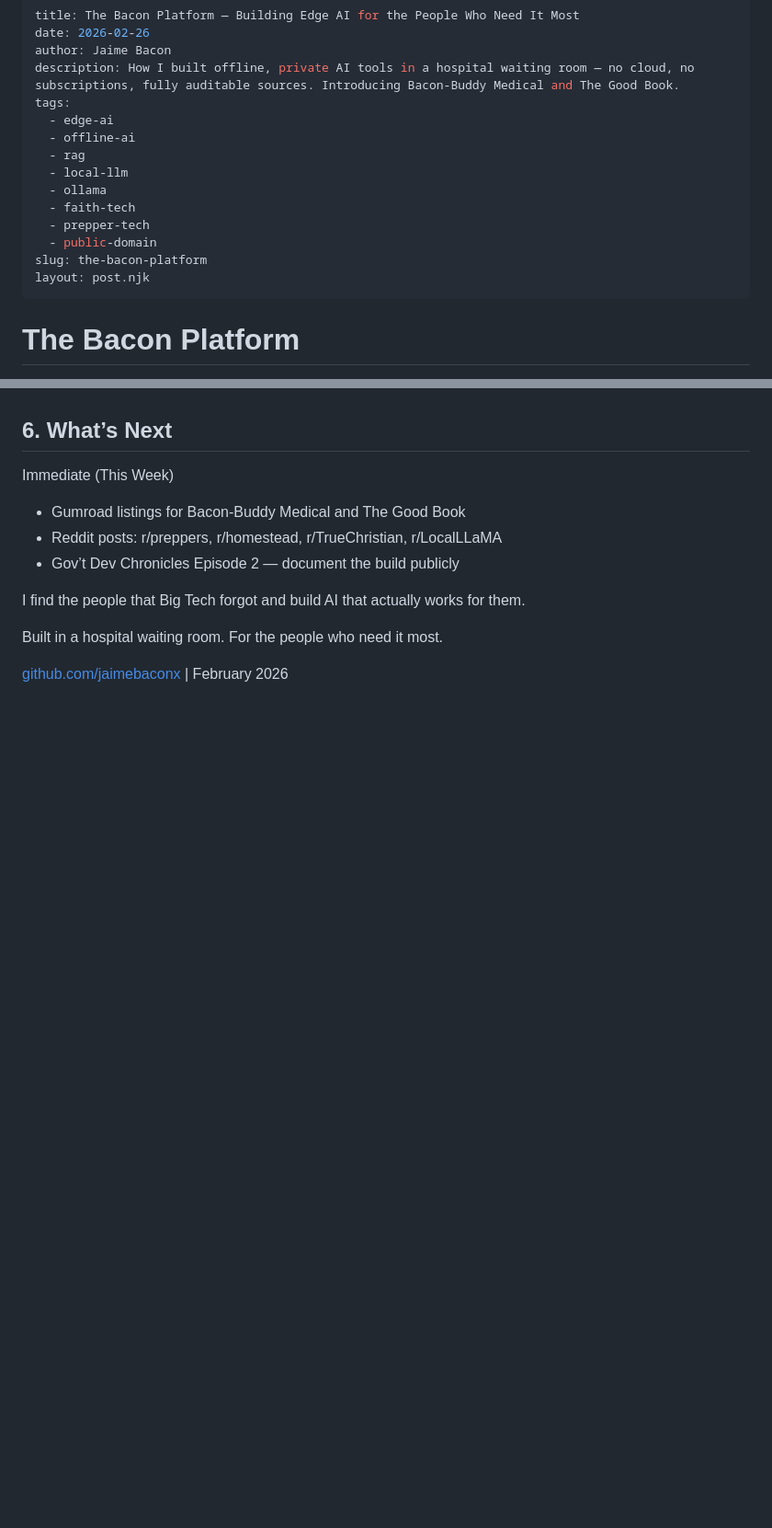
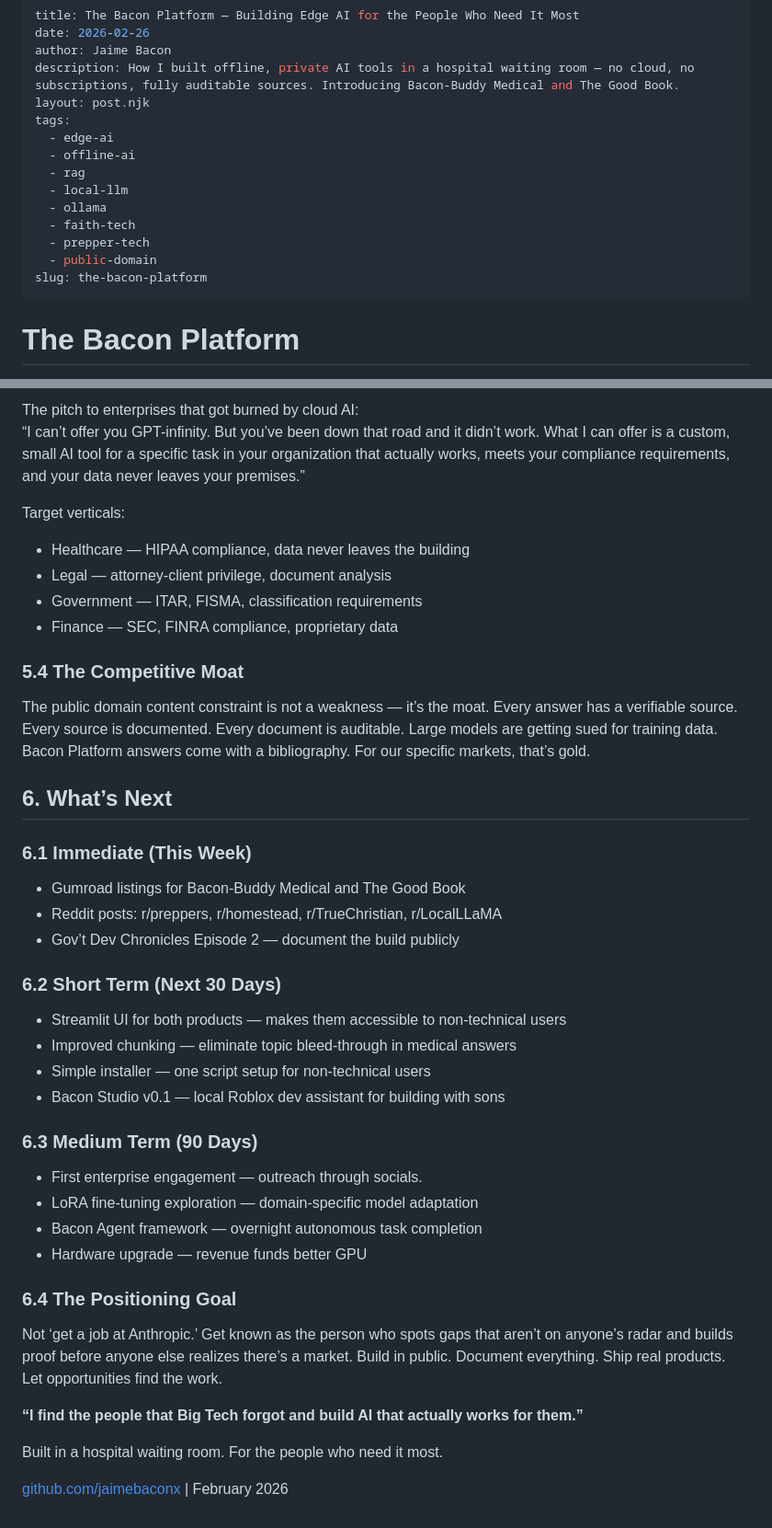
Before and after one commit to jaimebaconx/jaimebacon.com, a Markdown page: src/blog/2026-02-the-bacon-platform.md, 2 parts joined by grey strips. Shown at 92% size. Rendered like a GitHub page; blank space fills up the shorter version.

```diff
--- a/src/blog/2026-02-the-bacon-platform.md
+++ b/src/blog/2026-02-the-bacon-platform.md
@@ -3,6 +3,7 @@ title: The Bacon Platform — Building Edge AI for the People Who Need It Most
 date: 2026-02-26
 author: Jaime Bacon
 description: How I built offline, private AI tools in a hospital waiting room — no cloud, no subscriptions, fully auditable sources. Introducing Bacon-Buddy Medical and The Good Book.
+layout: post.njk
 tags:
   - edge-ai
   - offline-ai
@@ -13,7 +14,6 @@ tags:
   - prepper-tech
   - public-domain
 slug: the-bacon-platform
-layout: post.njk
 ---
 
 # The Bacon Platform
@@ -129,13 +175,44 @@ The Bacon Platform isn’t just about offline AI. It’s about a specific worldv
+The pitch to enterprises that got burned by cloud AI:
+“I can’t offer you GPT-infinity. But you’ve been down that road and it didn’t work. What I can offer is a custom, small AI tool for a specific task in your organization that actually works, meets your compliance requirements, and your data never leaves your premises.”
+
+Target verticals:
+
+- Healthcare — HIPAA compliance, data never leaves the building
+- Legal — attorney-client privilege, document analysis
+- Government — ITAR, FISMA, classification requirements
+- Finance — SEC, FINRA compliance, proprietary data
+
+### 5.4 The Competitive Moat
+
+The public domain content constraint is not a weakness — it’s the moat. Every answer has a verifiable source. Every source is documented. Every document is auditable. Large models are getting sued for training data. Bacon Platform answers come with a bibliography. For our specific markets, that’s gold.
 
 ## 6. What’s Next
 
-Immediate (This Week)
+### 6.1 Immediate (This Week)
 
 - Gumroad listings for Bacon-Buddy Medical and The Good Book
 - Reddit posts: r/preppers, r/homestead, r/TrueChristian, r/LocalLLaMA
 - Gov’t Dev Chronicles Episode 2 — document the build publicly
 
-I find the people that Big Tech forgot and build AI that actually works for them.
+### 6.2 Short Term (Next 30 Days)
+
+- Streamlit UI for both products — makes them accessible to non-technical users
+- Improved chunking — eliminate topic bleed-through in medical answers
+- Simple installer — one script setup for non-technical users
+- Bacon Studio v0.1 — local Roblox dev assistant for building with sons
+
+### 6.3 Medium Term (90 Days)
+
+- First enterprise engagement — outreach through socials.
+- LoRA fine-tuning exploration — domain-specific model adaptation
+- Bacon Agent framework — overnight autonomous task completion
+- Hardware upgrade — revenue funds better GPU
+
+### 6.4 The Positioning Goal
+
+Not ‘get a job at Anthropic.’ Get known as the person who spots gaps that aren’t on anyone’s radar and builds proof before anyone else realizes there’s a market. Build in public. Document everything. Ship real products. Let opportunities find the work.
+
+**“I find the people that Big Tech forgot and build AI that actually works for them.”**
 
 Built in a hospital waiting room. For the people who need it most.
 
```
Also changed, not shown: other parts of src/blog/2026-02-the-bacon-platform.md (+48 -2 lines).
